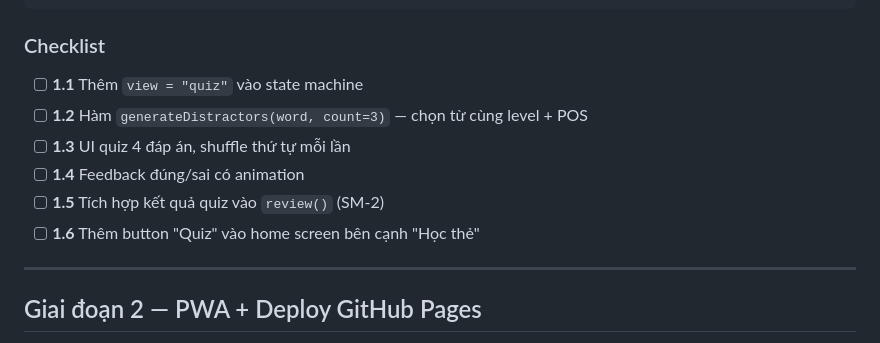
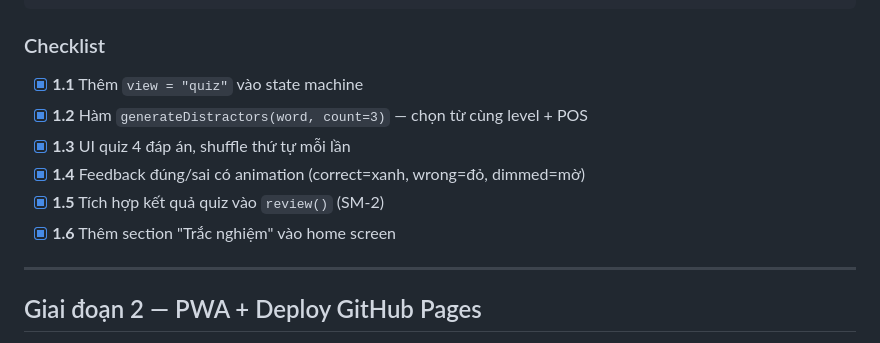
Before and after one commit to PrinceHT/english-app, a Markdown page: PLAN.md, the part around the change. GitHub-like rendering.

Commit message:
docs: mark phase 1 quiz mode as complete

```diff
--- a/PLAN.md
+++ b/PLAN.md
@@ -56,12 +56,12 @@ Kết quả: ảnh hưởng SM-2 (đúng = good, sai = again)
 
 ### Checklist
 
-- [ ] **1.1** Thêm `view = "quiz"` vào state machine
-- [ ] **1.2** Hàm `generateDistractors(word, count=3)` — chọn từ cùng level + POS
-- [ ] **1.3** UI quiz 4 đáp án, shuffle thứ tự mỗi lần
-- [ ] **1.4** Feedback đúng/sai có animation
-- [ ] **1.5** Tích hợp kết quả quiz vào `review()` (SM-2)
-- [ ] **1.6** Thêm button "Quiz" vào home screen bên cạnh "Học thẻ"
+- [x] **1.1** Thêm `view = "quiz"` vào state machine
+- [x] **1.2** Hàm `generateDistractors(word, count=3)` — chọn từ cùng level + POS
+- [x] **1.3** UI quiz 4 đáp án, shuffle thứ tự mỗi lần
+- [x] **1.4** Feedback đúng/sai có animation (correct=xanh, wrong=đỏ, dimmed=mờ)
+- [x] **1.5** Tích hợp kết quả quiz vào `review()` (SM-2)
+- [x] **1.6** Thêm section "Trắc nghiệm" vào home screen
 
 ---
 
```
